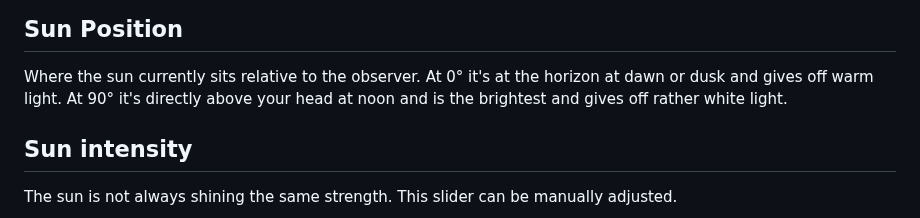
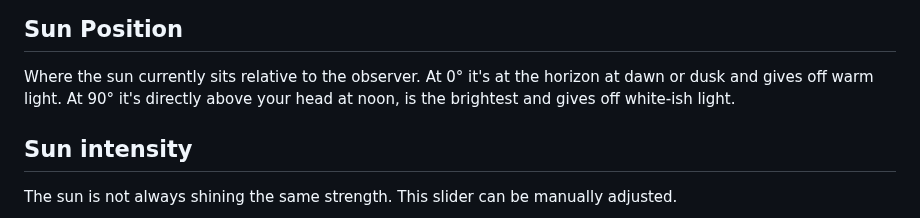
Before and after one commit to comradelotl/BF2-Lighting-Designer, a Markdown page: README.md, the part around the change. Drawn GitHub-style.

```diff
--- a/README.md
+++ b/README.md
@@ -47,7 +47,7 @@ The sun will become brighter and the shadows bluer.
 Sun Position
 ------------
 Where the sun currently sits relative to the observer. At 0° it's at the horizon at dawn or dusk and gives off warm light.
-At 90° it's directly above your head at noon and is the brightest and gives off rather white light.
+At 90° it's directly above your head at noon,  is the brightest and gives off white-ish light.
 
 Sun intensity
 ------------
```
